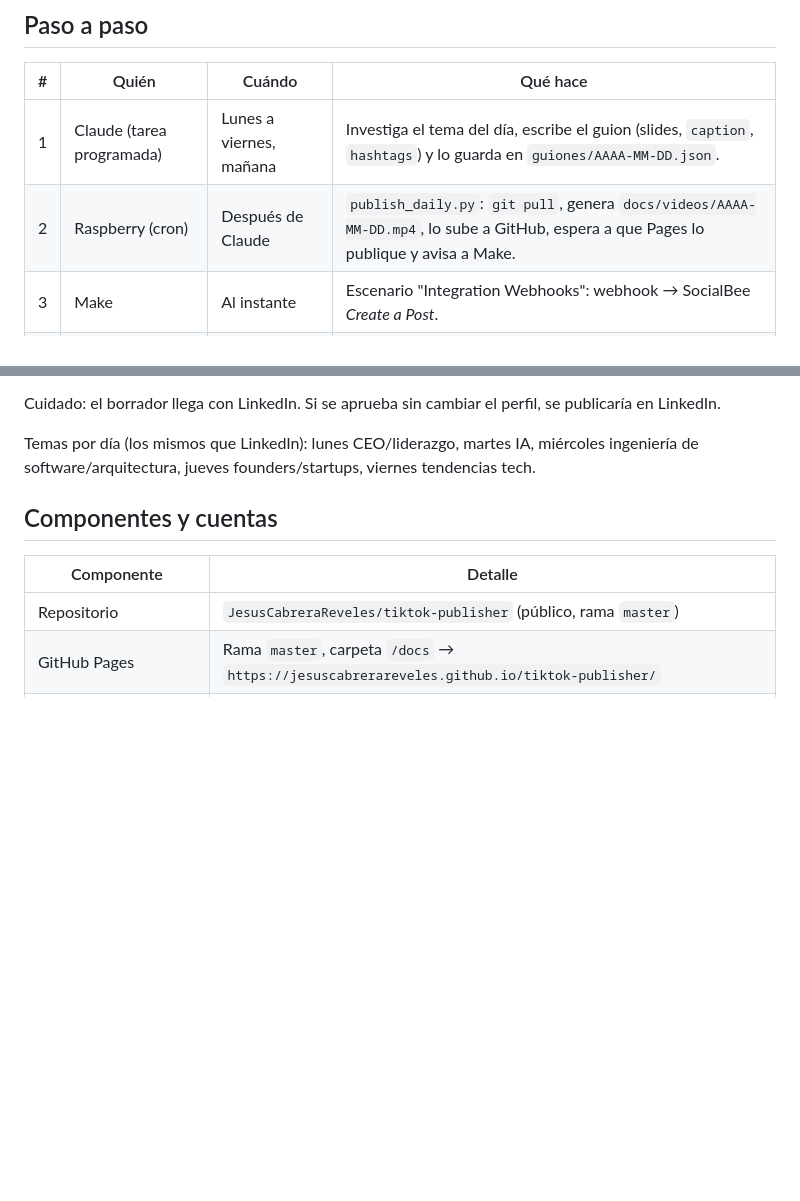
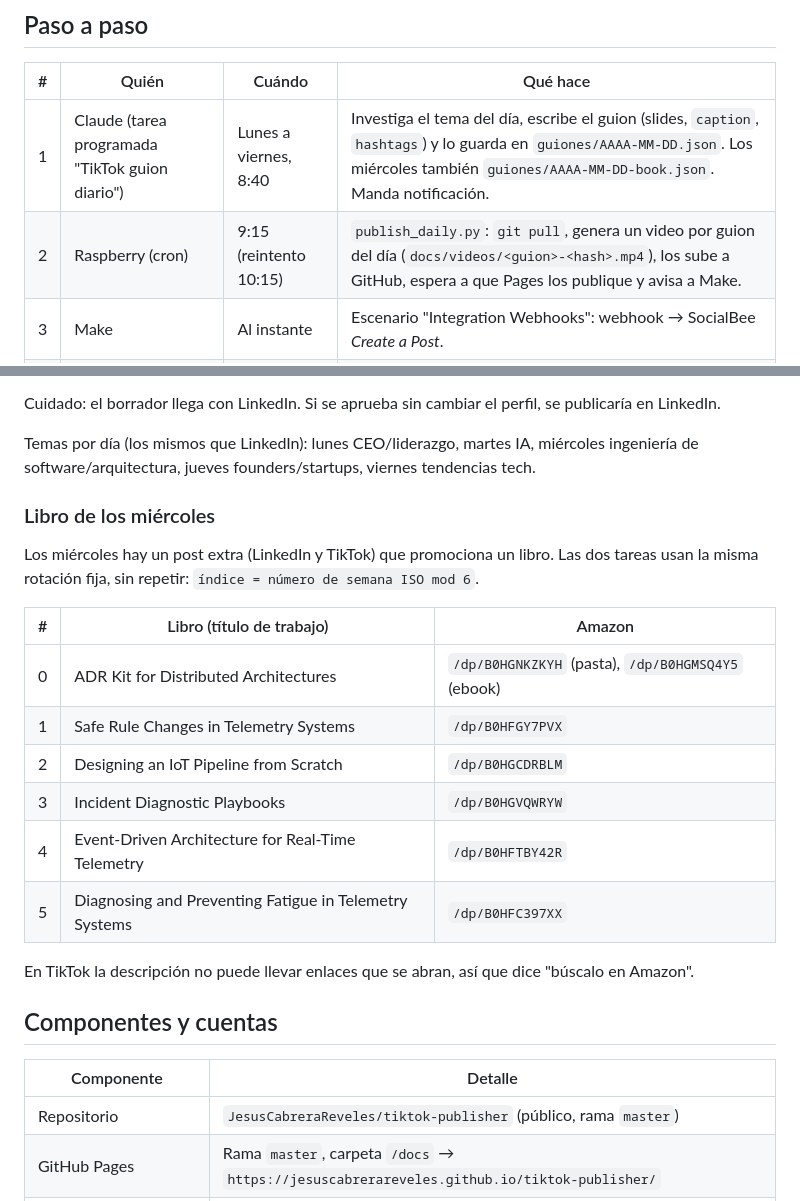
Before and after one commit to JesusCabreraReveles/tiktok-publisher, a Markdown page: FLUJO.md, 2 parts joined by grey strips. GitHub-like rendering; blank space fills up the shorter version.

```diff
--- a/FLUJO.md
+++ b/FLUJO.md
@@ -27,8 +27,8 @@ flowchart LR
 
 | # | Quién | Cuándo | Qué hace |
 |---|-------|--------|----------|
-| 1 | Claude (tarea programada) | Lunes a viernes, mañana | Investiga el tema del día, escribe el guion (slides, `caption`, `hashtags`) y lo guarda en `guiones/AAAA-MM-DD.json`. |
-| 2 | Raspberry (cron) | Después de Claude | `publish_daily.py`: `git pull`, genera `docs/videos/AAAA-MM-DD.mp4`, lo sube a GitHub, espera a que Pages lo publique y avisa a Make. |
+| 1 | Claude (tarea programada "TikTok guion diario") | Lunes a viernes, 8:40 | Investiga el tema del día, escribe el guion (slides, `caption`, `hashtags`) y lo guarda en `guiones/AAAA-MM-DD.json`. Los miércoles también `guiones/AAAA-MM-DD-book.json`. Manda notificación. |
+| 2 | Raspberry (cron) | 9:15 (reintento 10:15) | `publish_daily.py`: `git pull`, genera un video por guion del día (`docs/videos/<guion>-<hash>.mp4`), los sube a GitHub, espera a que Pages los publique y avisa a Make. |
 | 3 | Make | Al instante | Escenario "Integration Webhooks": webhook → SocialBee *Create a Post*. |
 | 4 | SocialBee | Al instante | El post llega como **borrador**, con video y descripción, a la categoría "TikTok IA" — pero asignado al perfil de **LinkedIn** (ver "Truco del perfil"). |
 | 5 | Jesús | Cuando quiera | Abre el borrador, cambia el perfil a TikTok, elige **Public** y le da **Share now**. |
@@ -54,6 +54,22 @@ Cuidado: el borrador llega con LinkedIn. Si se aprueba sin cambiar el perfil, se
 
 Temas por día (los mismos que LinkedIn): lunes CEO/liderazgo, martes IA, miércoles ingeniería
 de software/arquitectura, jueves founders/startups, viernes tendencias tech.
+
+### Libro de los miércoles
+
+Los miércoles hay un post extra (LinkedIn y TikTok) que promociona un libro. Las dos tareas usan la
+misma rotación fija, sin repetir: `índice = número de semana ISO mod 6`.
+
+| # | Libro (título de trabajo) | Amazon |
+|---|------|--------|
+| 0 | ADR Kit for Distributed Architectures | `/dp/B0HGNKZKYH` (pasta), `/dp/B0HGMSQ4Y5` (ebook) |
+| 1 | Safe Rule Changes in Telemetry Systems | `/dp/B0HFGY7PVX` |
+| 2 | Designing an IoT Pipeline from Scratch | `/dp/B0HGCDRBLM` |
+| 3 | Incident Diagnostic Playbooks | `/dp/B0HGVQWRYW` |
+| 4 | Event-Driven Architecture for Real-Time Telemetry | `/dp/B0HFTBY42R` |
+| 5 | Diagnosing and Preventing Fatigue in Telemetry Systems | `/dp/B0HFC397XX` |
+
+En TikTok la descripción no puede llevar enlaces que se abran, así que dice "búscalo en Amazon".
 
 ## Componentes y cuentas
 
```
Also changed, not shown: other parts of FLUJO.md (+18 -17 lines).
